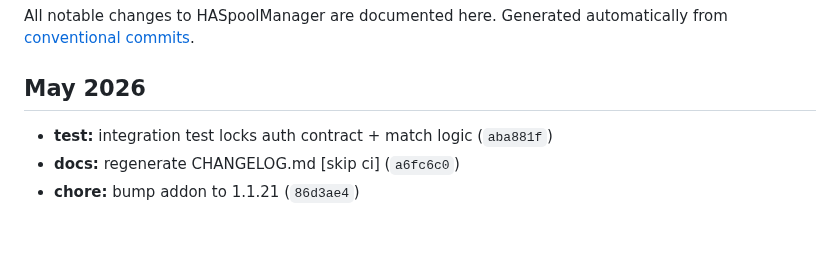
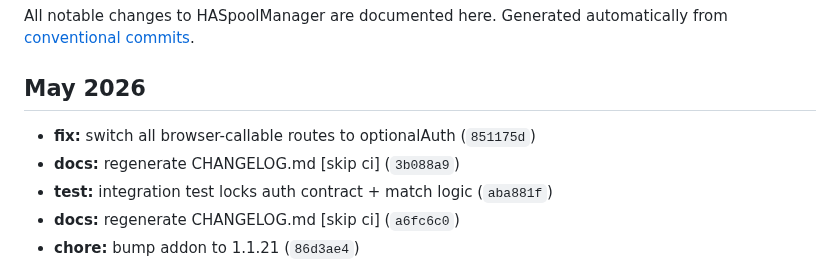
Before and after one commit to kbarthei/HASpoolManager, a Markdown page: CHANGELOG.md, the part around the change. Drawn GitHub-style; blank space fills up the shorter version.

Commit message:
docs: regenerate CHANGELOG.md [skip ci]

```diff
--- a/CHANGELOG.md
+++ b/CHANGELOG.md
@@ -6,6 +6,8 @@ Generated automatically from [conventional commits](https://www.conventionalcomm
 
 ## May 2026
 
+- **fix:** switch all browser-callable routes to optionalAuth (`851175d`)
+- **docs:** regenerate CHANGELOG.md [skip ci] (`3b088a9`)
 - **test:** integration test locks auth contract + match logic (`aba881f`)
 - **docs:** regenerate CHANGELOG.md [skip ci] (`a6fc6c0`)
 - **chore:** bump addon to 1.1.21 (`86d3ae4`)
```
